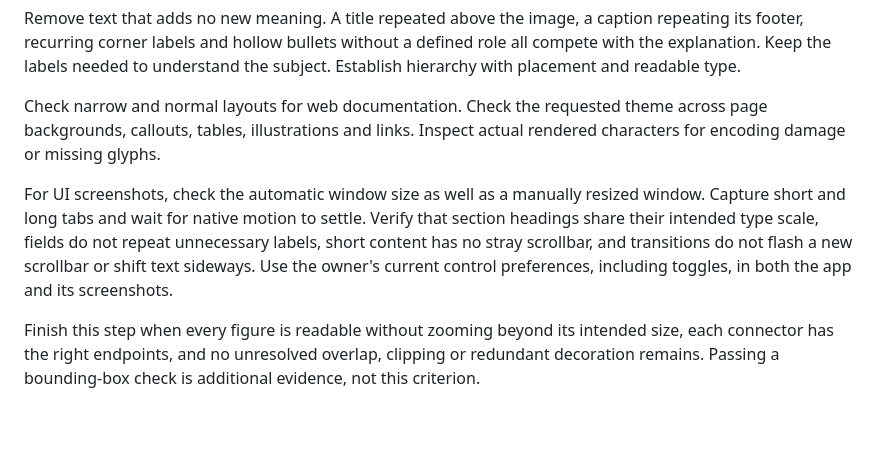
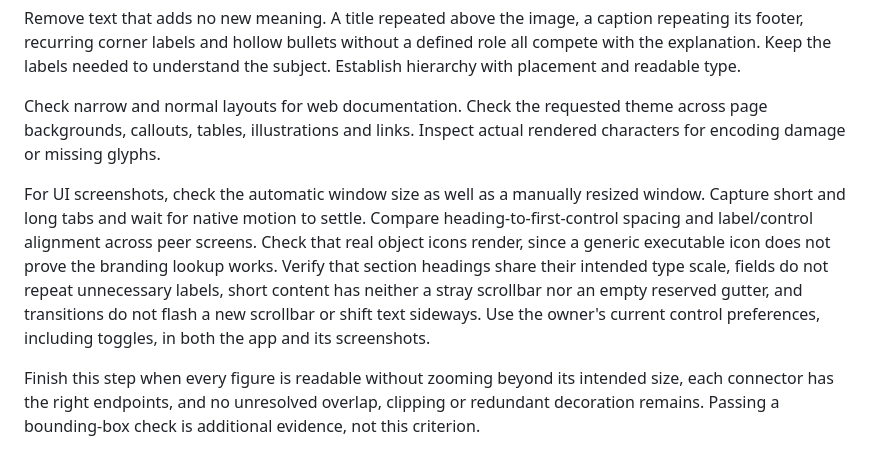
Before and after one commit to zF4ke/skills, a Markdown page: clear-docs/references/visual-verification.md, the part around the change. GitHub-like rendering; blank space fills up the shorter version.

Commit message:
Check spacing, alignment and actual icon artwork in docs

```diff
--- a/clear-docs/references/visual-verification.md
+++ b/clear-docs/references/visual-verification.md
@@ -16,7 +16,7 @@ Remove text that adds no new meaning. A title repeated above the image, a captio
 
 Check narrow and normal layouts for web documentation. Check the requested theme across page backgrounds, callouts, tables, illustrations and links. Inspect actual rendered characters for encoding damage or missing glyphs.
 
-For UI screenshots, check the automatic window size as well as a manually resized window. Capture short and long tabs and wait for native motion to settle. Verify that section headings share their intended type scale, fields do not repeat unnecessary labels, short content has no stray scrollbar, and transitions do not flash a new scrollbar or shift text sideways. Use the owner's current control preferences, including toggles, in both the app and its screenshots.
+For UI screenshots, check the automatic window size as well as a manually resized window. Capture short and long tabs and wait for native motion to settle. Compare heading-to-first-control spacing and label/control alignment across peer screens. Check that real object icons render, since a generic executable icon does not prove the branding lookup works. Verify that section headings share their intended type scale, fields do not repeat unnecessary labels, short content has neither a stray scrollbar nor an empty reserved gutter, and transitions do not flash a new scrollbar or shift text sideways. Use the owner's current control preferences, including toggles, in both the app and its screenshots.
 
 Finish this step when every figure is readable without zooming beyond its intended size, each connector has the right endpoints, and no unresolved overlap, clipping or redundant decoration remains. Passing a bounding-box check is additional evidence, not this criterion.
 
```
